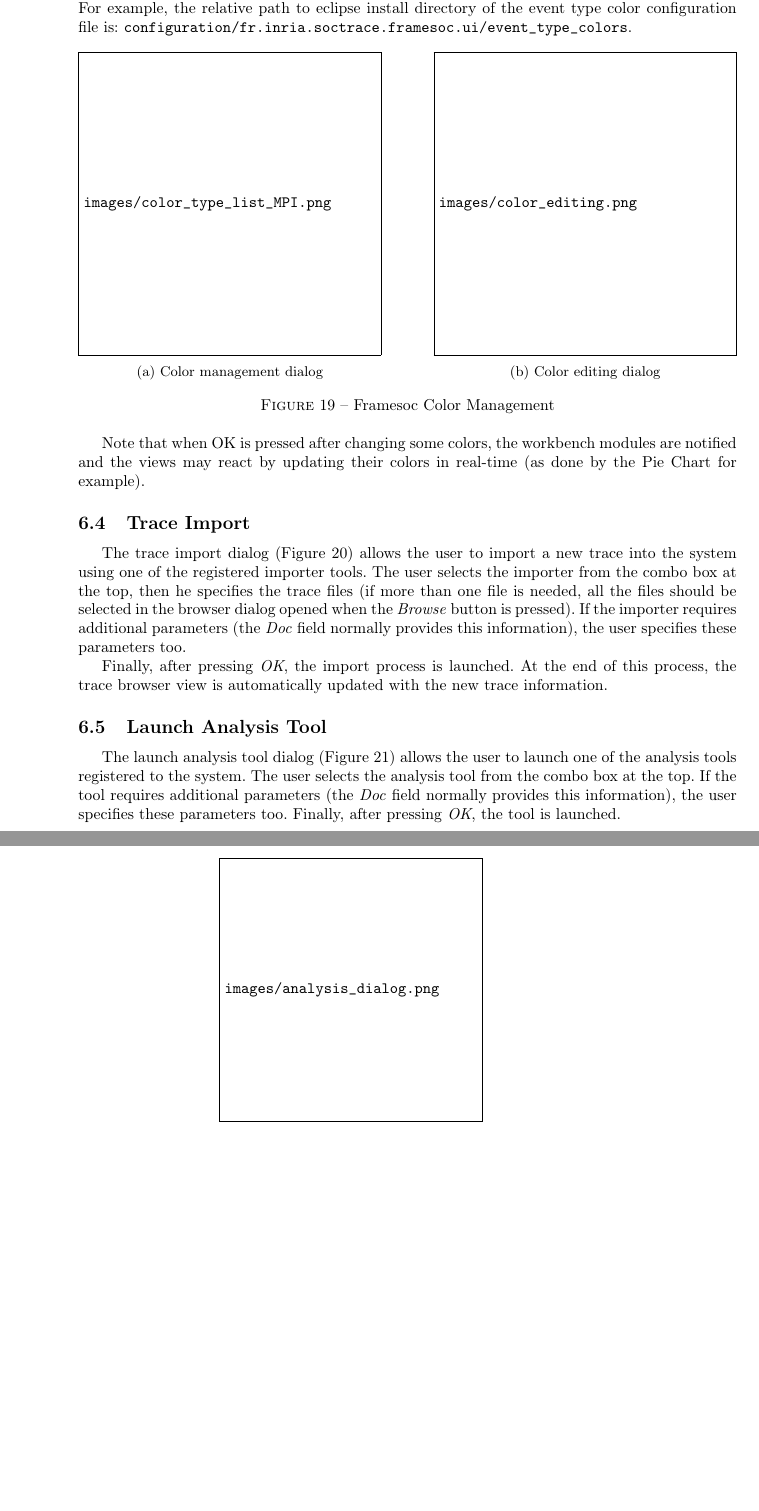
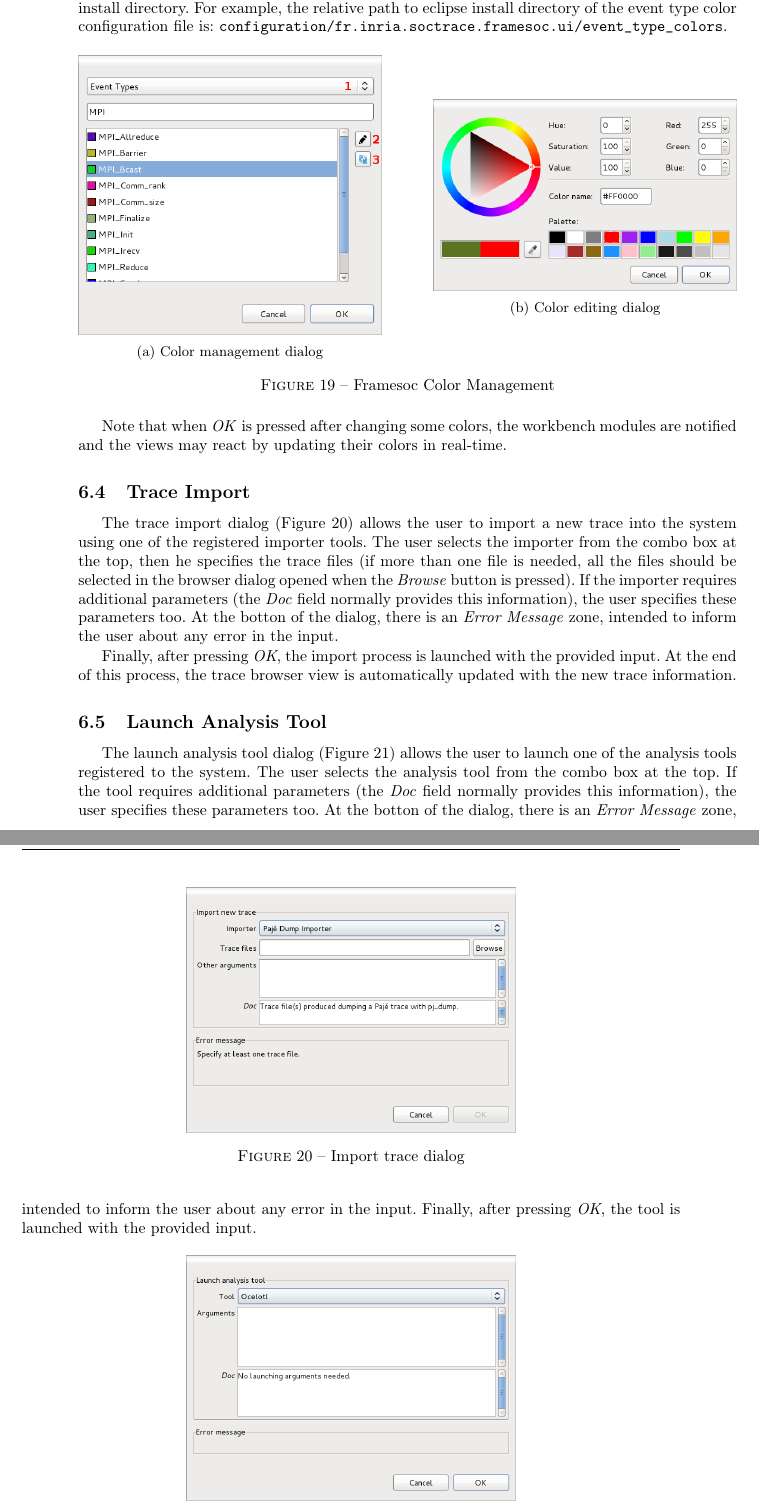
Before and after one commit to soctrace-inria/framesoc.doc, a LaTeX document (user_guide/framesoc_user_guide.tex): two parts of pages 20 and 21 of 24, joined at a grey line, cut so that both start at the same text, the shorter picture padded with empty space. The pictures show the PDF file user_guide/framesoc_user_guide.pdf that the author committed with the source.

Commit message:
Last part done

```diff
--- a/user_guide/framesoc_user_guide.tex
+++ b/user_guide/framesoc_user_guide.tex
@@ -525,23 +523,22 @@ For example, the relative path to eclipse install directory of the event type co
   \label{fig:colors}
  \end{figure}
 
-Note that when OK is pressed after changing some colors, the workbench modules are notified and the views may react by updating their colors in real-time (as done by the Pie Chart for example).
+Note that when \emph{OK} is pressed after changing some colors, the workbench modules are notified and the views may react by updating their colors in real-time.
 
 \subsection{Trace Import}
 \label{subsec:import}
 
-%%% TODO
-
 The trace import dialog (Figure~\ref{fig:import_dialog}) allows the user to import a new trace into the system using one of the registered importer tools.
 The user selects the importer from the combo box at the top, then he specifies the trace files (if more than one file is needed, all the files should be selected in the browser dialog opened when the \emph{Browse} button is pressed).
 If the importer requires additional parameters (the \emph{Doc} field normally provides this information), the user specifies these parameters too.
+At the botton of the dialog, there is an \emph{Error Message} zone, intended to inform the user about any error in the input.
 
-Finally, after pressing \emph{OK}, the import process is launched.
+Finally, after pressing \emph{OK}, the import process is launched with the provided input.
 At the end of this process, the trace browser view is automatically updated with the new trace information.
 
 \begin{figure}[h!]
   \centering
-    \includegraphics[width=0.4\textwidth]{images/import_dialog.png}
+    \includegraphics[width=0.5\textwidth]{images/import_dialog.png}
   \caption{Import trace dialog}
   \label{fig:import_dialog}
 \end{figure}
@@ -549,16 +546,15 @@ At the end of this process, the trace browser view is automatically updated with
 \subsection{Launch Analysis Tool}
 \label{subsec:analysis}
 
-%%% TODO
-
 The launch analysis tool dialog (Figure~\ref{fig:analysis_dialog}) allows the user to launch one of the analysis tools registered to the system.
 The user selects the analysis tool from the combo box at the top.
 If the tool requires additional parameters (the \emph{Doc} field normally provides this information), the user specifies these parameters too.
-Finally, after pressing \emph{OK}, the tool is launched.
+At the botton of the dialog, there is an \emph{Error Message} zone, intended to inform the user about any error in the input.
+Finally, after pressing \emph{OK}, the tool is launched with the provided input.
 
 \begin{figure}[h!]
   \centering
-    \includegraphics[width=0.4\textwidth]{images/analysis_dialog.png}
+    \includegraphics[width=0.5\textwidth]{images/analysis_dialog.png}
   \caption{Launch analysis dialog}
   \label{fig:analysis_dialog}
 \end{figure}
```
Also changed, not shown: user_guide/framesoc_user_guide.pdf, user_guide/images/analysis_dialog.png (added), user_guide/images/color_editing.png (added), user_guide/images/color_type_list_MPI.png (added), user_guide/images/color_type_list_MPI_clean.png (added), user_guide/images/export_dialog.png (added), user_guide/images/import_dialog.png (added), user_guide/framesoc_user_guide.tex (22 more changed lines), 1 other file.
